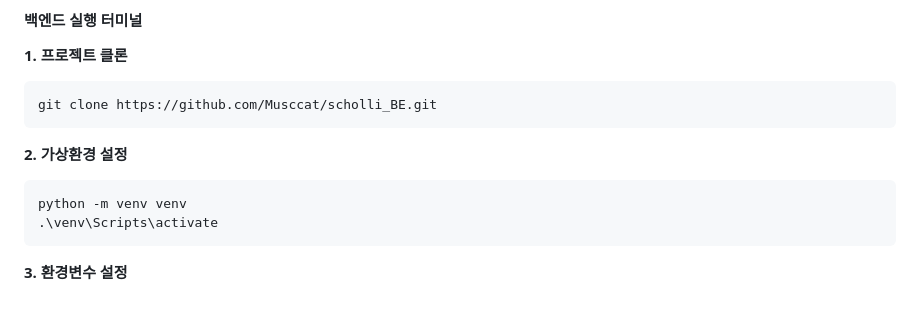
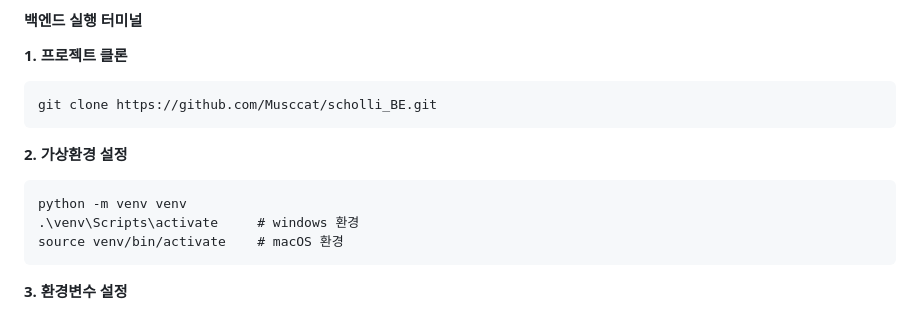
Before and after one commit to Musccat/scholli_BE, a Markdown page: README.md, the part around the change. GitHub-like rendering.

````diff
--- a/README.md
+++ b/README.md
@@ -137,7 +137,8 @@
 **2. 가상환경 설정**
    ```
    python -m venv venv
-   .\venv\Scripts\activate
+   .\venv\Scripts\activate     # windows 환경
+   source venv/bin/activate    # macOS 환경
    ```
 **3. 환경변수 설정**
    <br><br>**3.1 .env 파일 생성**
````
